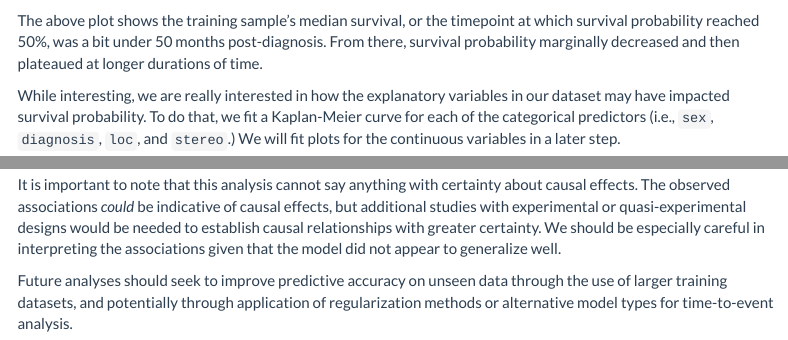
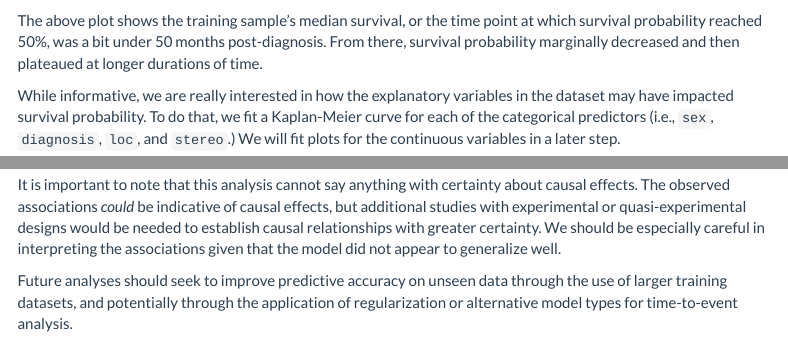
Before and after one commit to awbecker25/ISLR-Practice, an R Markdown document (survival analysis.Rmd): the page in a window 1100 px wide, from 2020 px down, and a second part further down, joined at a grey line. Rendered offline with R 4.5, knitr and Pandoc, with nearby package versions; some code elsewhere in the file could not run offline; menus at the side of the page are left out.

Commit message:
Updated markdown file

````diff
--- a/survival analysis.Rmd
+++ b/survival analysis.Rmd
@@ -82,9 +82,9 @@ surv_fit1 <- survival::survfit(survival::Surv(time, status) ~ 1, data = train)
 survminer::ggsurvplot(surv_fit1, data = train, surv.median.line = "h", risk.table = TRUE, ggtheme = theme_bw())
 ```
 
-The above plot shows the training sample's median survival, or the timepoint at which survival probability reached 50%, was a bit under 50 months post-diagnosis. From there, survival probability marginally decreased and then plateaued at longer durations of time.
+The above plot shows the training sample's median survival, or the time point at which survival probability reached 50%, was a bit under 50 months post-diagnosis. From there, survival probability marginally decreased and then plateaued at longer durations of time.
 
-While interesting, we are really interested in how the explanatory variables in our dataset may have impacted survival probability. To do that, we fit a Kaplan-Meier curve for each of the categorical predictors (i.e., `sex`, `diagnosis`, `loc`, and `stereo`.) We will fit plots for the continuous variables in a later step.
+While informative, we are really interested in how the explanatory variables in the dataset may have impacted survival probability. To do that, we fit a Kaplan-Meier curve for each of the categorical predictors (i.e., `sex`, `diagnosis`, `loc`, and `stereo`.) We will fit plots for the continuous variables in a later step.
 
 
 ```{r km2, fig.width = 12, fig.height = 12}
@@ -190,4 +190,4 @@ The practical implications of these findings are that those with high- and low-g
 
 It is important to note that this analysis cannot say anything with certainty about causal effects. The observed associations *could* be indicative of causal effects, but additional studies with experimental or quasi-experimental designs would be needed to establish causal relationships with greater certainty. We should be especially careful in interpreting the associations given that the model did not appear to generalize well.
 
-Future analyses should seek to improve predictive accuracy on unseen data through the use of larger training datasets, and potentially through application of regularization methods or alternative model types for time-to-event analysis.
+Future analyses should seek to improve predictive accuracy on unseen data through the use of larger training datasets, and potentially through the application of regularization or alternative model types for time-to-event analysis.
````
Also changed, not shown: survival-analysis.html, survival analysis.Rmd (6 more changed lines).
